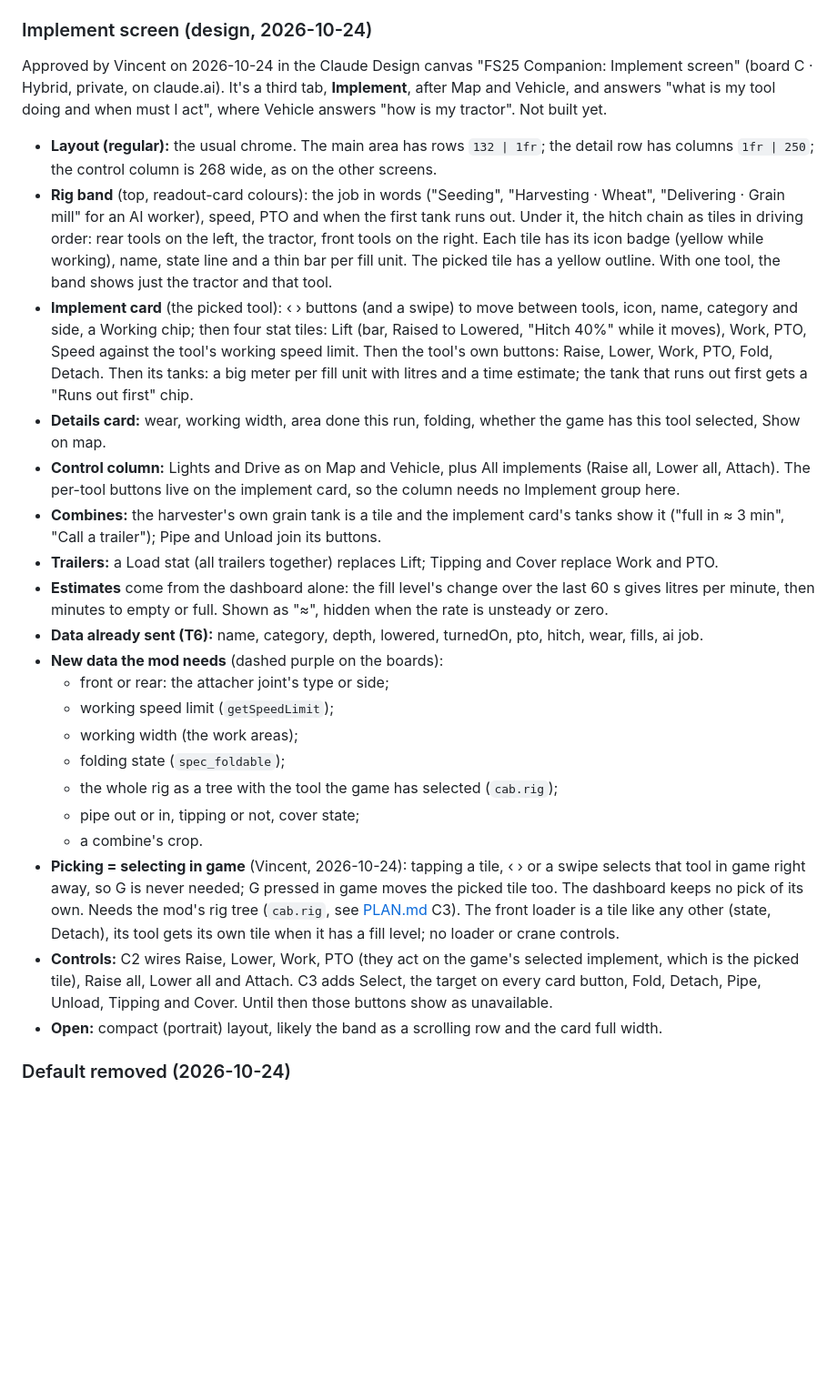
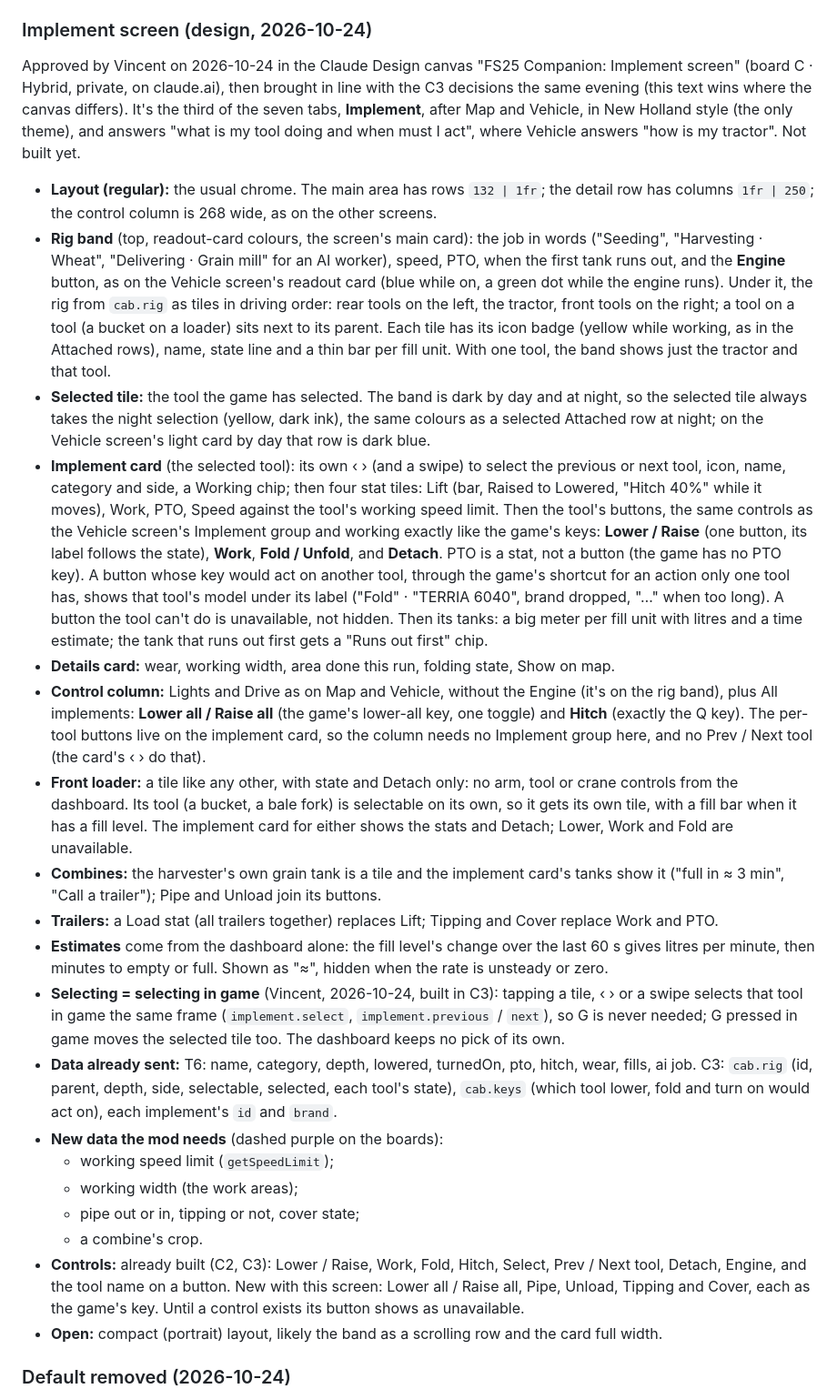
Before and after one commit to Vincent64ify/fs25-companion, a Markdown page: docs/THEMES.md, the part around the change. Shown at 91% size. Drawn GitHub-style; blank space fills up the shorter version.

Commit message:
Docs: align the Implement screen design with C3
Engine on the rig band, card buttons as the game's keys (Lower/Raise, Work, Fold, Detach; PTO a stat), tool name under a button when the game's shortcut targets another tool, loader display + Detach only, selected tile in night selection yellow on the dark band, data lists updated for cab.rig and cab.keys. PLAN.md status: C0 to C3 done, Implement screen next.

Co-Authored-By: Claude Opus 5.5 (1M context) <noreply@anthropic.com>
Claude-Session: https://claude.ai/code/session_011TApKXYvPFS8REWHC76yNs

```diff
--- a/docs/THEMES.md
+++ b/docs/THEMES.md
@@ -1053,33 +1053,56 @@ PLAN.md, Open checks). A wrong guess leaves the value out, nothing breaks.
 
 Approved by Vincent on 2026-10-24 in the Claude Design canvas
 "FS25 Companion: Implement screen" (board C · Hybrid, private, on
-claude.ai). It's a third tab, **Implement**, after Map and Vehicle, and
-answers "what is my tool doing and when must I act", where Vehicle
-answers "how is my tractor". Not built yet.
+claude.ai), then brought in line with the C3 decisions the same evening
+(this text wins where the canvas differs). It's the third of the seven
+tabs, **Implement**, after Map and Vehicle, in New Holland style (the only
+theme), and answers "what is my tool doing and when must I act", where
+Vehicle answers "how is my tractor". Not built yet.
 
 - **Layout (regular):** the usual chrome. The main area has rows
   `132 | 1fr`; the detail row has columns `1fr | 250`; the control column
   is 268 wide, as on the other screens.
-- **Rig band** (top, readout-card colours): the job in words ("Seeding",
-  "Harvesting · Wheat", "Delivering · Grain mill" for an AI worker),
-  speed, PTO and when the first tank runs out. Under it, the hitch chain
+- **Rig band** (top, readout-card colours, the screen's main card): the
+  job in words ("Seeding", "Harvesting · Wheat", "Delivering · Grain mill"
+  for an AI worker), speed, PTO, when the first tank runs out, and the
+  **Engine** button, as on the Vehicle screen's readout card (blue while
+  on, a green dot while the engine runs). Under it, the rig from `cab.rig`
   as tiles in driving order: rear tools on the left, the tractor, front
-  tools on the right. Each tile has its icon badge (yellow while
-  working), name, state line and a thin bar per fill unit. The picked
-  tile has a yellow outline. With one tool, the band shows just the
-  tractor and that tool.
-- **Implement card** (the picked tool): ‹ › buttons (and a swipe) to move
-  between tools, icon, name, category and side, a Working chip; then
-  four stat tiles: Lift (bar, Raised to Lowered, "Hitch 40%" while it
-  moves), Work, PTO, Speed against the tool's working speed limit. Then
-  the tool's own buttons: Raise, Lower, Work, PTO, Fold, Detach. Then its
-  tanks: a big meter per fill unit with litres and a time estimate; the
-  tank that runs out first gets a "Runs out first" chip.
-- **Details card:** wear, working width, area done this run, folding,
-  whether the game has this tool selected, Show on map.
-- **Control column:** Lights and Drive as on Map and Vehicle, plus All
-  implements (Raise all, Lower all, Attach). The per-tool buttons live on
-  the implement card, so the column needs no Implement group here.
+  tools on the right; a tool on a tool (a bucket on a loader) sits next to
+  its parent. Each tile has its icon badge (yellow while working, as in
+  the Attached rows), name, state line and a thin bar per fill unit. With
+  one tool, the band shows just the tractor and that tool.
+- **Selected tile:** the tool the game has selected. The band is dark by
+  day and at night, so the selected tile always takes the night selection
+  (yellow, dark ink), the same colours as a selected Attached row at
+  night; on the Vehicle screen's light card by day that row is dark blue.
+- **Implement card** (the selected tool): its own ‹ › (and a swipe) to
+  select the previous or next tool, icon, name, category and side, a
+  Working chip; then four stat tiles: Lift (bar, Raised to Lowered,
+  "Hitch 40%" while it moves), Work, PTO, Speed against the tool's working
+  speed limit. Then the tool's buttons, the same controls as the Vehicle
+  screen's Implement group and working exactly like the game's keys:
+  **Lower / Raise** (one button, its label follows the state), **Work**,
+  **Fold / Unfold**, and **Detach**. PTO is a stat, not a button (the game
+  has no PTO key). A button whose key would act on another tool, through
+  the game's shortcut for an action only one tool has, shows that tool's
+  model under its label ("Fold" · "TERRIA 6040", brand dropped, "…" when
+  too long). A button the tool can't do is unavailable, not hidden. Then
+  its tanks: a big meter per fill unit with litres and a time estimate;
+  the tank that runs out first gets a "Runs out first" chip.
+- **Details card:** wear, working width, area done this run, folding
+  state, Show on map.
+- **Control column:** Lights and Drive as on Map and Vehicle, without the
+  Engine (it's on the rig band), plus All implements: **Lower all / Raise
+  all** (the game's lower-all key, one toggle) and **Hitch** (exactly the
+  Q key). The per-tool buttons live on the implement card, so the column
+  needs no Implement group here, and no Prev / Next tool (the card's ‹ ›
+  do that).
+- **Front loader:** a tile like any other, with state and Detach only: no
+  arm, tool or crane controls from the dashboard. Its tool (a bucket, a
+  bale fork) is selectable on its own, so it gets its own tile, with a
+  fill bar when it has a fill level. The implement card for either shows
+  the stats and Detach; Lower, Work and Fold are unavailable.
 - **Combines:** the harvester's own grain tank is a tile and the
   implement card's tanks show it ("full in ≈ 3 min", "Call a trailer");
   Pipe and Unload join its buttons.
@@ -1088,28 +1111,26 @@ answers "how is my tractor". Not built yet.
 - **Estimates** come from the dashboard alone: the fill level's change
   over the last 60 s gives litres per minute, then minutes to empty or
   full. Shown as "≈", hidden when the rate is unsteady or zero.
-- **Data already sent (T6):** name, category, depth, lowered, turnedOn,
-  pto, hitch, wear, fills, ai job.
+- **Selecting = selecting in game** (Vincent, 2026-10-24, built in C3):
+  tapping a tile, ‹ › or a swipe selects that tool in game the same frame
+  (`implement.select`, `implement.previous` / `next`), so G is never
+  needed; G pressed in game moves the selected tile too. The dashboard
+  keeps no pick of its own.
+- **Data already sent:** T6: name, category, depth, lowered, turnedOn,
+  pto, hitch, wear, fills, ai job. C3: `cab.rig` (id, parent, depth,
+  side, selectable, selected, each tool's state), `cab.keys` (which tool
+  lower, fold and turn on would act on), each implement's `id` and
+  `brand`.
 - **New data the mod needs** (dashed purple on the boards):
-  - front or rear: the attacher joint's type or side;
   - working speed limit (`getSpeedLimit`);
   - working width (the work areas);
-  - folding state (`spec_foldable`);
-  - the whole rig as a tree with the tool the game has selected (`cab.rig`);
   - pipe out or in, tipping or not, cover state;
   - a combine's crop.
-- **Picking = selecting in game** (Vincent, 2026-10-24): tapping a tile,
-  ‹ › or a swipe selects that tool in game right away, so G is never
-  needed; G pressed in game moves the picked tile too. The dashboard keeps
-  no pick of its own. Needs the mod's rig tree (`cab.rig`, see
-  [PLAN.md](PLAN.md) C3). The front loader is a tile like any other (state,
-  Detach), its tool gets its own tile when it has a fill level; no loader
-  or crane controls.
-- **Controls:** C2 wires Raise, Lower, Work, PTO (they act on the game's
-  selected implement, which is the picked tile), Raise all, Lower all and
-  Attach. C3 adds Select, the target on every card button, Fold, Detach,
-  Pipe, Unload, Tipping and Cover. Until then those buttons show as
-  unavailable.
+- **Controls:** already built (C2, C3): Lower / Raise, Work, Fold, Hitch,
+  Select, Prev / Next tool, Detach, Engine, and the tool name on a button.
+  New with this screen: Lower all / Raise all, Pipe, Unload, Tipping and
+  Cover, each as the game's key. Until a control exists its button shows
+  as unavailable.
 - **Open:** compact (portrait) layout, likely the band as a scrolling row
   and the card full width.
 
```
Also changed, not shown: docs/PLAN.md (+5 -5 lines).
